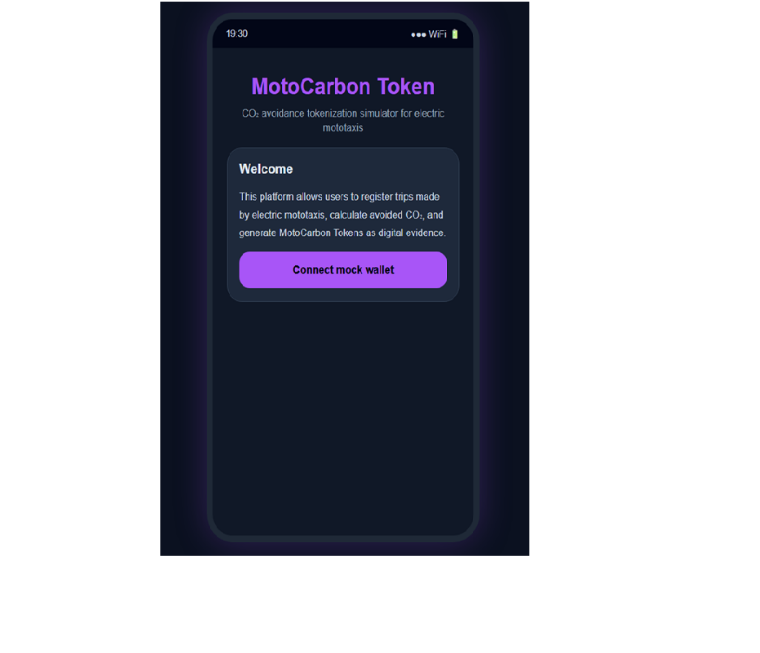
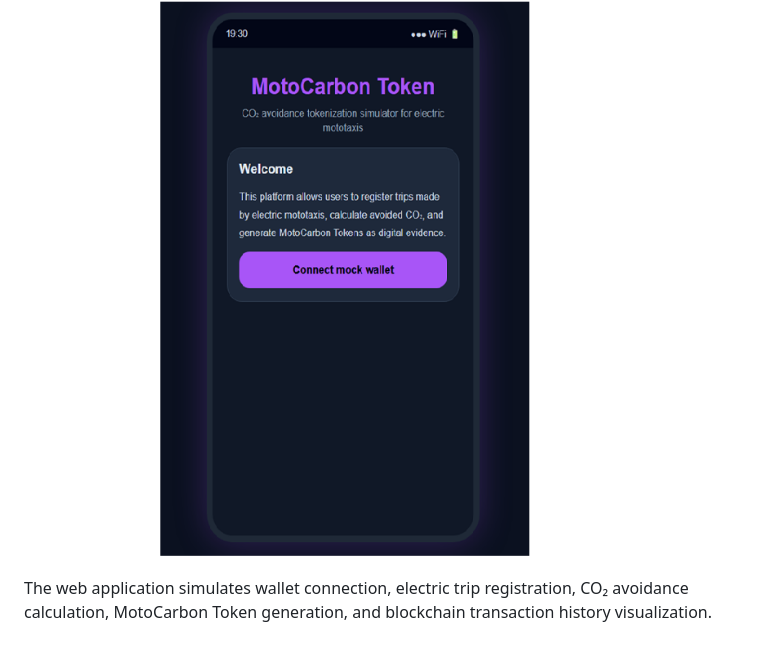
Before and after one commit to renzocubasg-oss/MotoCarbon-Token, a Markdown page: README.md, the part around the change. Rendered like a GitHub page; blank space fills up the shorter version.

Commit message:
Add web application preview

```diff
--- a/README.md
+++ b/README.md
@@ -166,3 +166,5 @@ Universidad Nacional Mayor de San Marcos (UNMSM)
 The project includes a web prototype that simulates the interaction with the MotoCarbon Token platform.
 
 ![MotoCarbon Web App](web-app/app-preview.png)
+
+The web application simulates wallet connection, electric trip registration, CO₂ avoidance calculation, MotoCarbon Token generation, and blockchain transaction history visualization.
```
